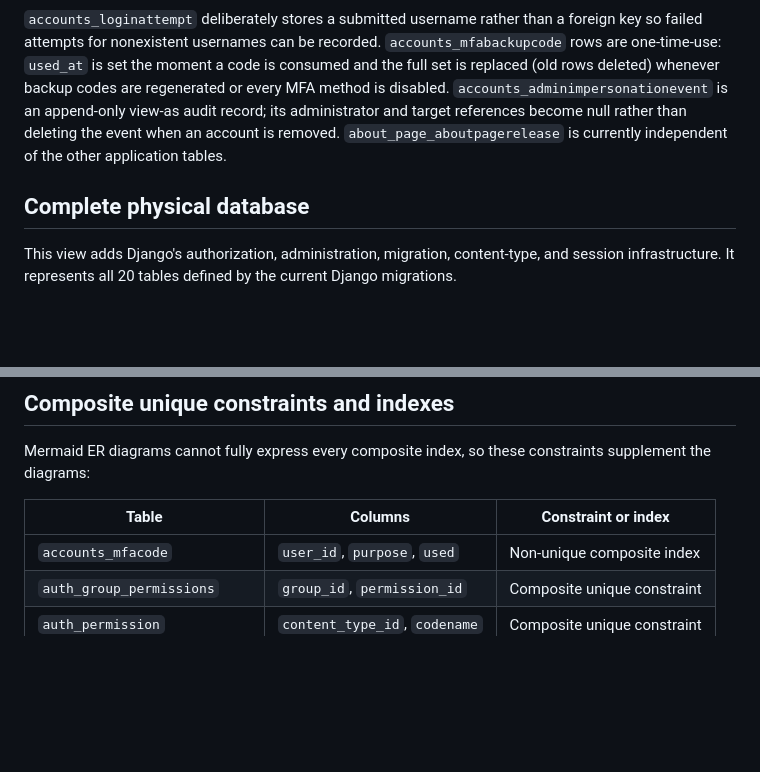
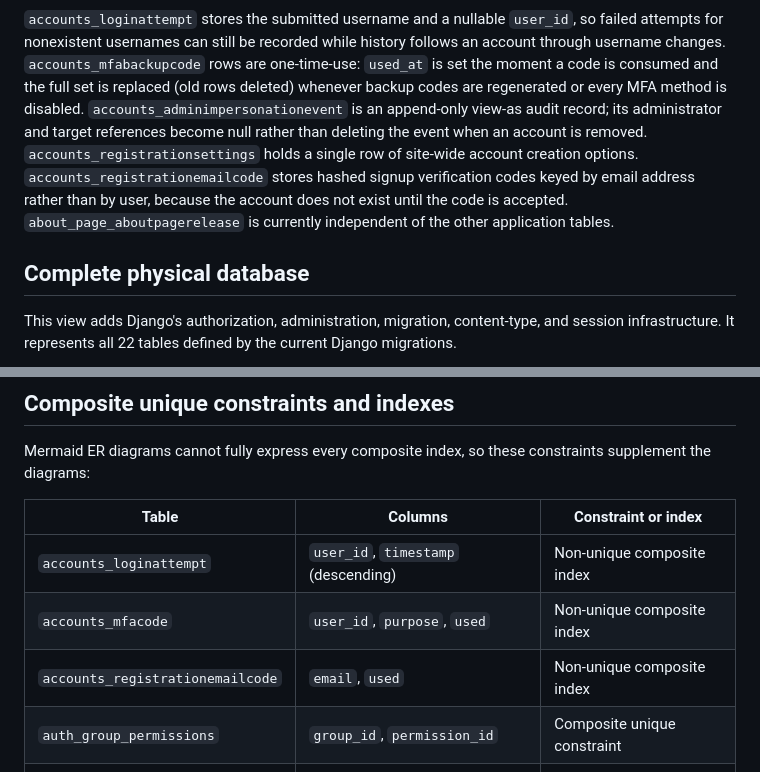
Before and after one commit to Lhomas7/F26-CPSC4910-Team11, a Markdown page: docs/DATABASE_ERD.md, 2 parts joined by grey strips. GitHub-like rendering; blank space fills up the shorter version.

````diff
--- a/docs/DATABASE_ERD.md
+++ b/docs/DATABASE_ERD.md
@@ -128,11 +146,11 @@ erDiagram
     DRIVERS_DRIVER ||--o{ ACCOUNTS_DRIVERNOTIFICATION : "receives"
 ```
 
-`accounts_loginattempt` deliberately stores a submitted username rather than a foreign key so failed attempts for nonexistent usernames can be recorded. `accounts_mfabackupcode` rows are one-time-use: `used_at` is set the moment a code is consumed and the full set is replaced (old rows deleted) whenever backup codes are regenerated or every MFA method is disabled. `accounts_adminimpersonationevent` is an append-only view-as audit record; its administrator and target references become null rather than deleting the event when an account is removed. `about_page_aboutpagerelease` is currently independent of the other application tables.
+`accounts_loginattempt` stores the submitted username and a nullable `user_id`, so failed attempts for nonexistent usernames can still be recorded while history follows an account through username changes. `accounts_mfabackupcode` rows are one-time-use: `used_at` is set the moment a code is consumed and the full set is replaced (old rows deleted) whenever backup codes are regenerated or every MFA method is disabled. `accounts_adminimpersonationevent` is an append-only view-as audit record; its administrator and target references become null rather than deleting the event when an account is removed. `accounts_registrationsettings` holds a single row of site-wide account creation options. `accounts_registrationemailcode` stores hashed signup verification codes keyed by email address rather than by user, because the account does not exist until the code is accepted. `about_page_aboutpagerelease` is currently independent of the other application tables.
 
 ## Complete physical database
 
-This view adds Django's authorization, administration, migration, content-type, and session infrastructure. It represents all 20 tables defined by the current Django migrations.
+This view adds Django's authorization, administration, migration, content-type, and session infrastructure. It represents all 22 tables defined by the current Django migrations.
 
 ```mermaid
 erDiagram
@@ -329,7 +365,9 @@ Mermaid ER diagrams cannot fully express every composite index, so these constra
 
 | Table | Columns | Constraint or index |
 | --- | --- | --- |
+| `accounts_loginattempt` | `user_id`, `timestamp` (descending) | Non-unique composite index |
 | `accounts_mfacode` | `user_id`, `purpose`, `used` | Non-unique composite index |
+| `accounts_registrationemailcode` | `email`, `used` | Non-unique composite index |
 | `auth_group_permissions` | `group_id`, `permission_id` | Composite unique constraint |
 | `auth_permission` | `content_type_id`, `codename` | Composite unique constraint |
 | `auth_user_groups` | `user_id`, `group_id` | Composite unique constraint |
````
Also changed, not shown: other parts of docs/DATABASE_ERD.md (+39 -3 lines), README.md (+2 -1 lines), docs/ACCOUNT_INPUT_VALIDATION.md (+10 -0 lines).
